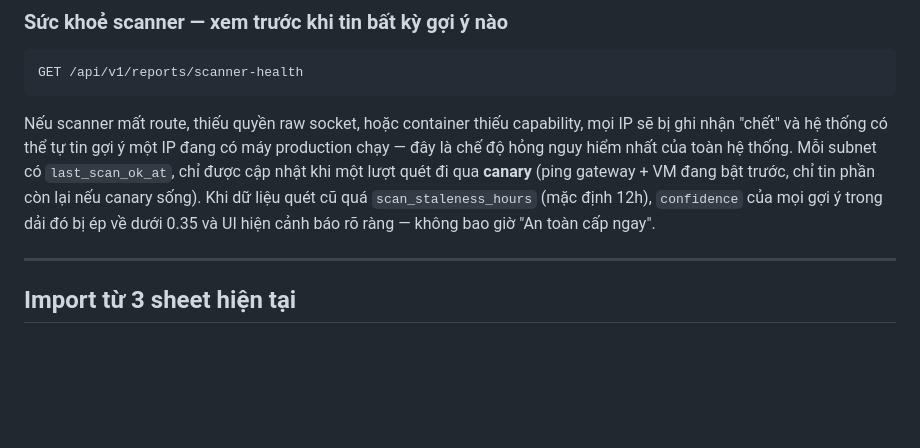
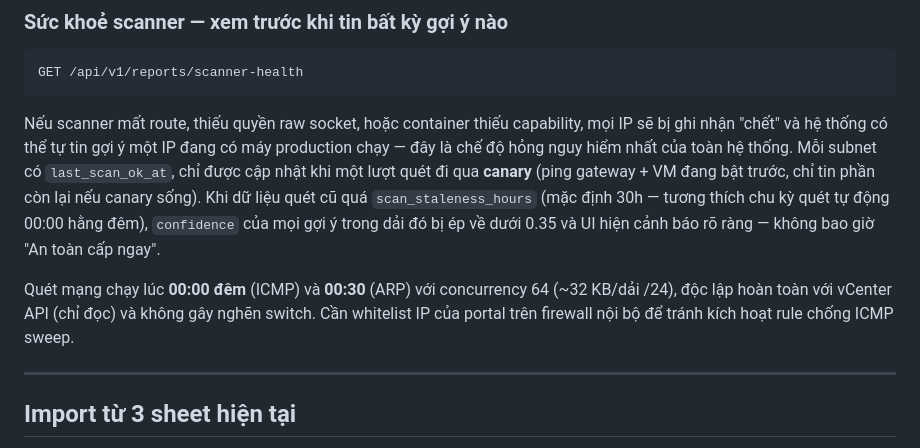
Before and after one commit to MQ191/sysops-portal, a Markdown page: README.md, the part around the change. Drawn GitHub-style; blank space fills up the shorter version.

Commit message:
docs: bổ sung đánh giá tải mạng, an toàn scanner và lưu ý firewall

```diff
--- a/README.md
+++ b/README.md
@@ -189,8 +189,10 @@ IP đang có máy production chạy — đây là chế độ hỏng nguy hiểm
 hệ thống. Mỗi subnet có `last_scan_ok_at`, chỉ được cập nhật khi một lượt
 quét đi qua **canary** (ping gateway + VM đang bật trước, chỉ tin phần còn
 lại nếu canary sống). Khi dữ liệu quét cũ quá `scan_staleness_hours` (mặc
-định 12h), `confidence` của mọi gợi ý trong dải đó bị ép về dưới 0.35 và UI
+định 30h — tương thích chu kỳ quét tự động 00:00 hằng đêm), `confidence` của mọi gợi ý trong dải đó bị ép về dưới 0.35 và UI
 hiện cảnh báo rõ ràng — không bao giờ "An toàn cấp ngay".
+
+Quét mạng chạy lúc **00:00 đêm** (ICMP) và **00:30** (ARP) với concurrency 64 (~32 KB/dải /24), độc lập hoàn toàn với vCenter API (chỉ đọc) và không gây nghẽn switch. Cần whitelist IP của portal trên firewall nội bộ để tránh kích hoạt rule chống ICMP sweep.
 
 ---
 
```
Also changed, not shown: HUONG_DAN_TRIEN_KHAI_UBUNTU24.md (+10 -0 lines).
